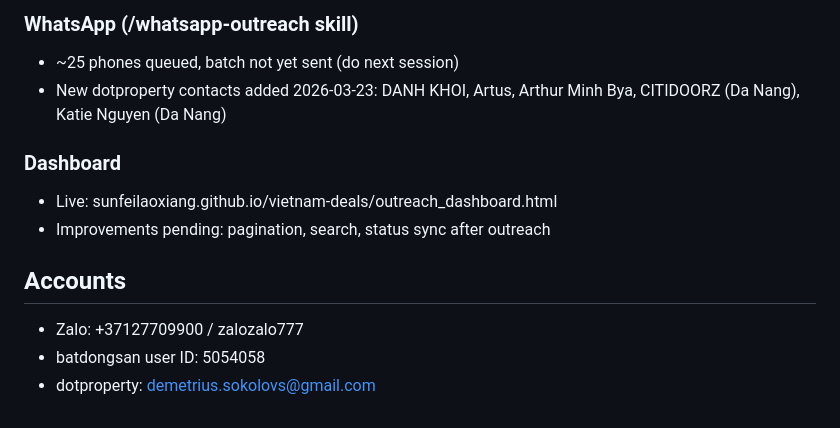
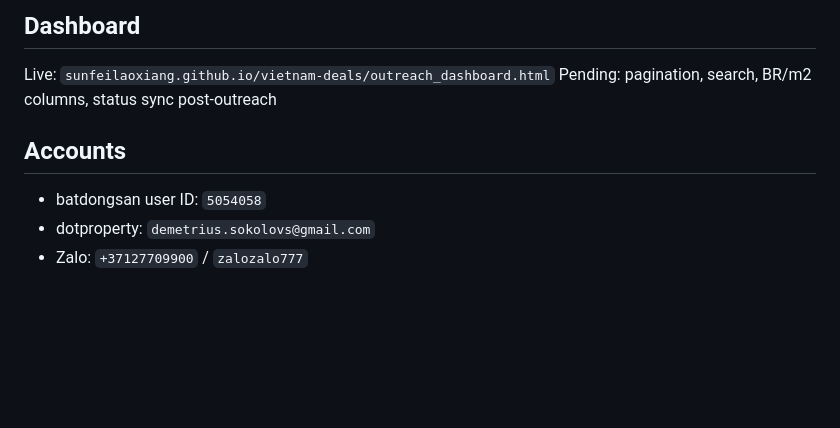
Before and after one commit to sunfeilaoxiang/vietnam-deals, a Markdown page: CLAUDE.md, the part around one of its changes. Rendered like a GitHub page; blank space fills up the shorter version.

```diff
--- a/CLAUDE.md
+++ b/CLAUDE.md
@@ -104,13 +72,9 @@ Phu Quoc, Quy Nhon, Da Lat, Con Dao, Da Nang, Ho Chi Minh — ALL in scope.
 
-### WhatsApp (/whatsapp-outreach skill)
-- ~25 phones queued, batch not yet sent (do next session)
-- New dotproperty contacts added 2026-03-23: DANH KHOI, Artus, Arthur Minh Bya, CITIDOORZ (Da Nang), Katie Nguyen (Da Nang)
-
-### Dashboard
-- Live: sunfeilaoxiang.github.io/vietnam-deals/outreach_dashboard.html
-- Improvements pending: pagination, search, status sync after outreach
+## Dashboard
+Live: `sunfeilaoxiang.github.io/vietnam-deals/outreach_dashboard.html`
+Pending: pagination, search, BR/m2 columns, status sync post-outreach
 
 ## Accounts
-- Zalo: +37127709900 / zalozalo777
-- batdongsan user ID: 5054058
-- dotproperty: demetrius.sokolovs@gmail.com
+- batdongsan user ID: `5054058`
+- dotproperty: `demetrius.sokolovs@gmail.com`
+- Zalo: `+37127709900` / `zalozalo777`
```
Also changed, not shown: other parts of CLAUDE.md (+59 -91 lines).
